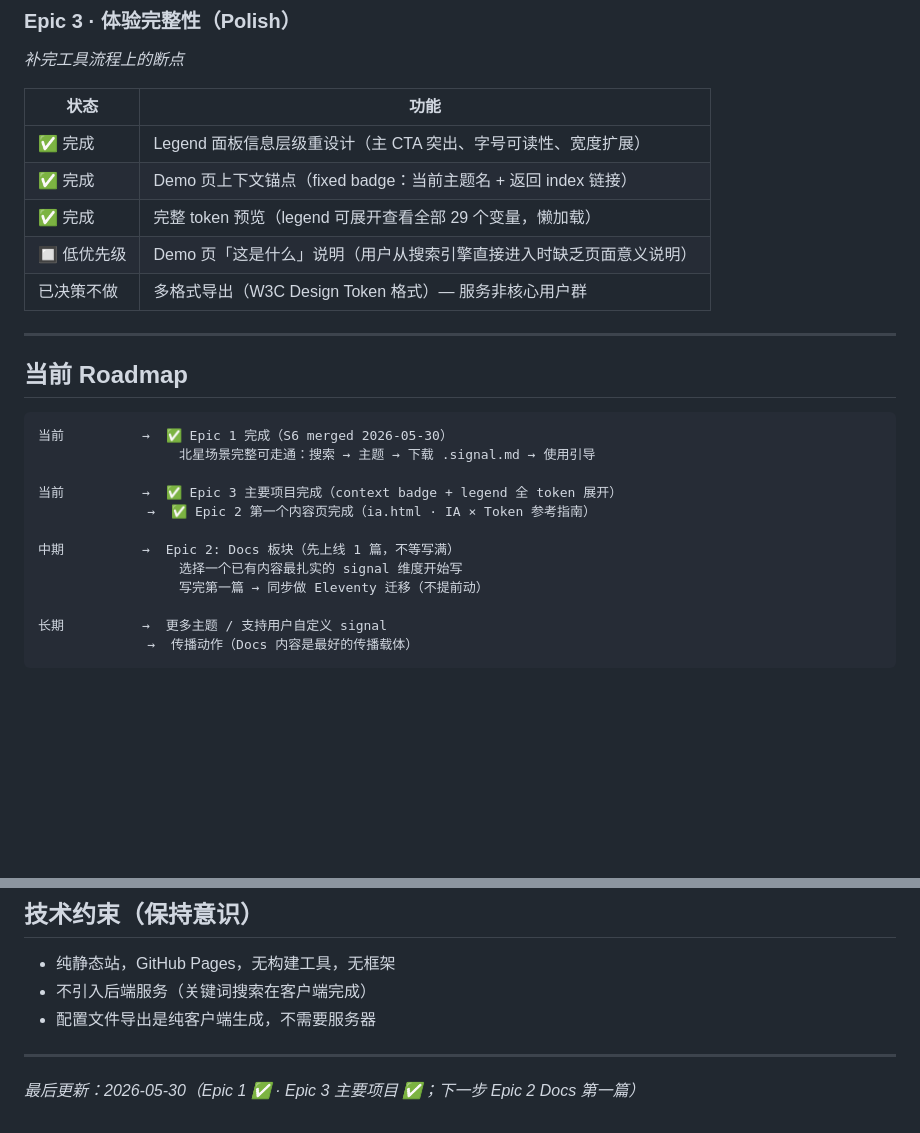
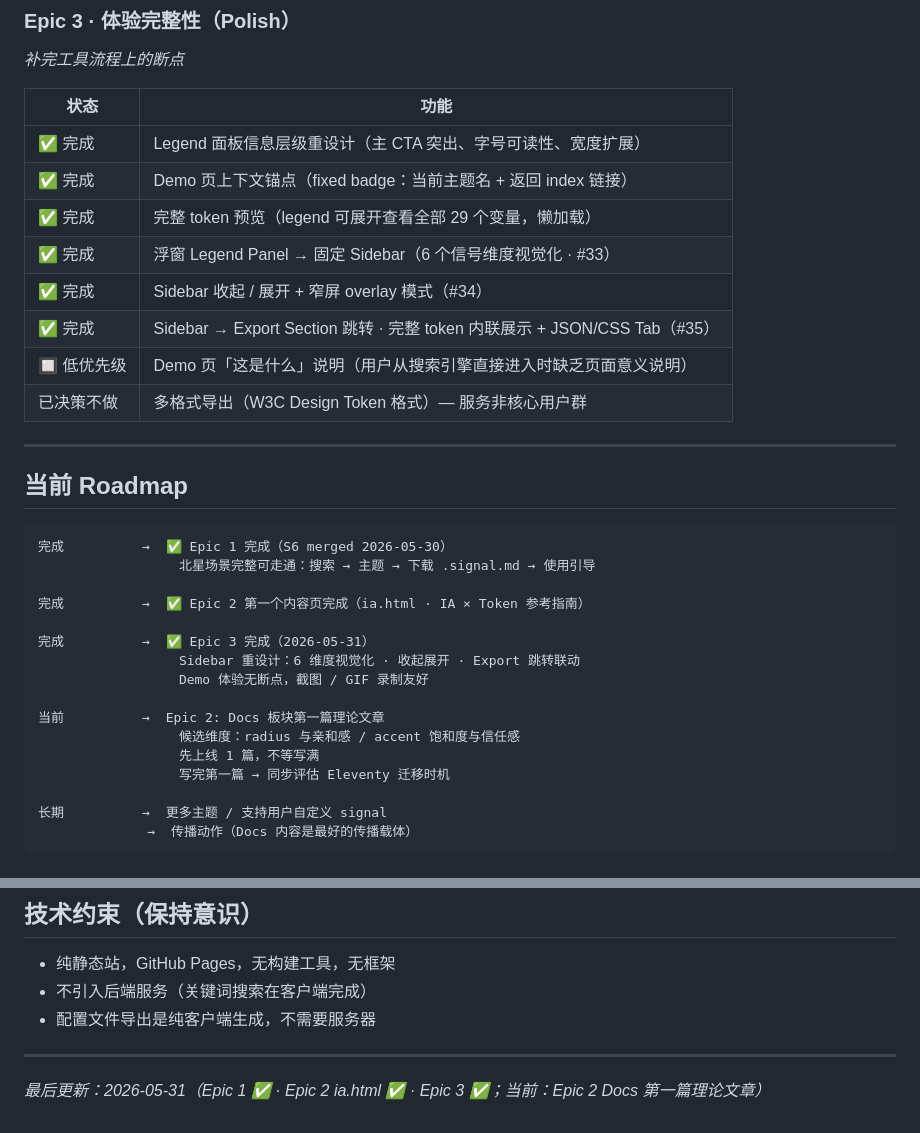
Before and after one commit to yuki-uix/design-token-signals, a Markdown page: PRODUCT.md, 2 parts joined by grey strips. Rendered like a GitHub page; blank space fills up the shorter version.

Commit message:
docs: update PRODUCT.md — Epic 3 complete, Sidebar S9-S11 logged, roadmap current
Co-Authored-By: Claude Sonnet 4.6 <noreply@anthropic.com>

````diff
--- a/PRODUCT.md
+++ b/PRODUCT.md
@@ -99,6 +99,9 @@
 | ✅ 完成 | Legend 面板信息层级重设计（主 CTA 突出、字号可读性、宽度扩展）|
 | ✅ 完成 | Demo 页上下文锚点（fixed badge：当前主题名 + 返回 index 链接）|
 | ✅ 完成 | 完整 token 预览（legend 可展开查看全部 29 个变量，懒加载）|
+| ✅ 完成 | 浮窗 Legend Panel → 固定 Sidebar（6 个信号维度视觉化 · #33）|
+| ✅ 完成 | Sidebar 收起 / 展开 + 窄屏 overlay 模式（#34）|
+| ✅ 完成 | Sidebar → Export Section 跳转 · 完整 token 内联展示 + JSON/CSS Tab（#35）|
 | 🔲 低优先级 | Demo 页「这是什么」说明（用户从搜索引擎直接进入时缺乏页面意义说明）|
 | 已决策不做 | 多格式导出（W3C Design Token 格式）— 服务非核心用户群 |
 
@@ -107,15 +110,19 @@
 ## 当前 Roadmap
 
 ```
-当前          →  ✅ Epic 1 完成（S6 merged 2026-05-30）
+完成          →  ✅ Epic 1 完成（S6 merged 2026-05-30）
                   北星场景完整可走通：搜索 → 主题 → 下载 .signal.md → 使用引导
 
-当前          →  ✅ Epic 3 主要项目完成（context badge + legend 全 token 展开）
-              →  ✅ Epic 2 第一个内容页完成（ia.html · IA × Token 参考指南）
+完成          →  ✅ Epic 2 第一个内容页完成（ia.html · IA × Token 参考指南）
 
-中期          →  Epic 2: Docs 板块（先上线 1 篇，不等写满）
-                  选择一个已有内容最扎实的 signal 维度开始写
-                  写完第一篇 → 同步做 Eleventy 迁移（不提前动）
+完成          →  ✅ Epic 3 完成（2026-05-31）
+                  Sidebar 重设计：6 维度视觉化 · 收起展开 · Export 跳转联动
+                  Demo 体验无断点，截图 / GIF 录制友好
+
+当前          →  Epic 2: Docs 板块第一篇理论文章
+                  候选维度：radius 与亲和感 / accent 饱和度与信任感
+                  先上线 1 篇，不等写满
+                  写完第一篇 → 同步评估 Eleventy 迁移时机
 
 长期          →  更多主题 / 支持用户自定义 signal
               →  传播动作（Docs 内容是最好的传播载体）
@@ -148,4 +155,4 @@
 
 ---
 
-*最后更新：2026-05-30（Epic 1 ✅ · Epic 3 主要项目 ✅；下一步 Epic 2 Docs 第一篇）*
+*最后更新：2026-05-31（Epic 1 ✅ · Epic 2 ia.html ✅ · Epic 3 ✅；当前：Epic 2 Docs 第一篇理论文章）*
````
